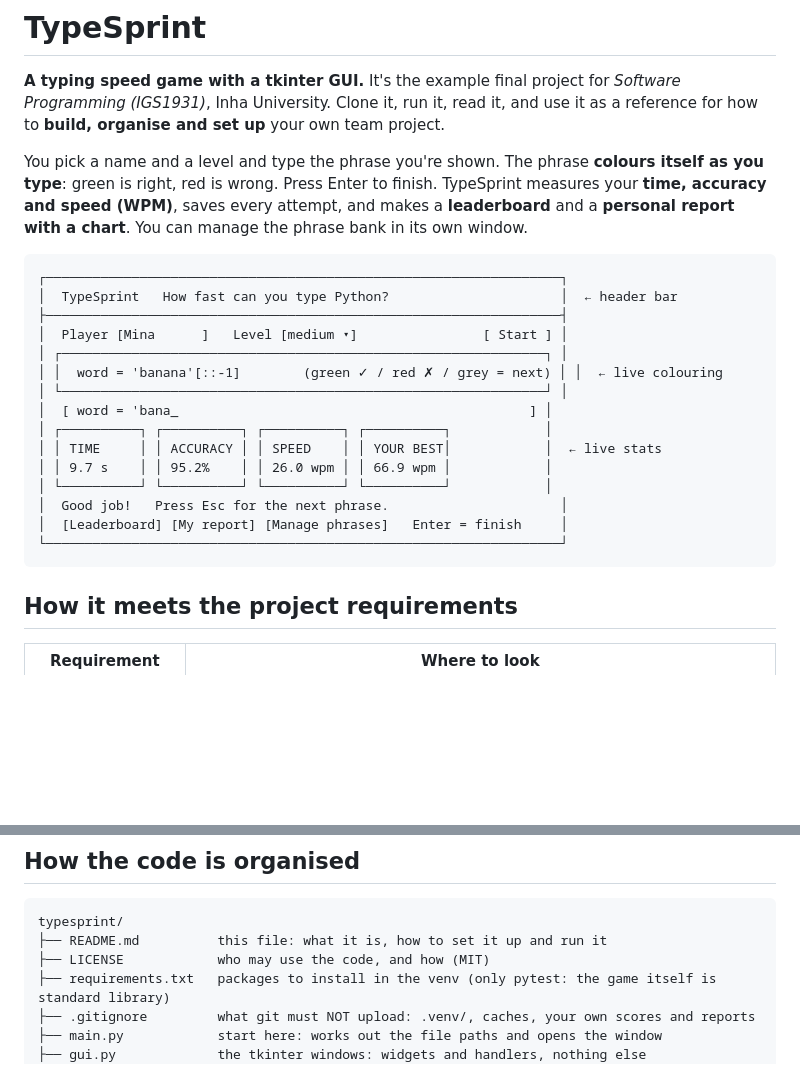
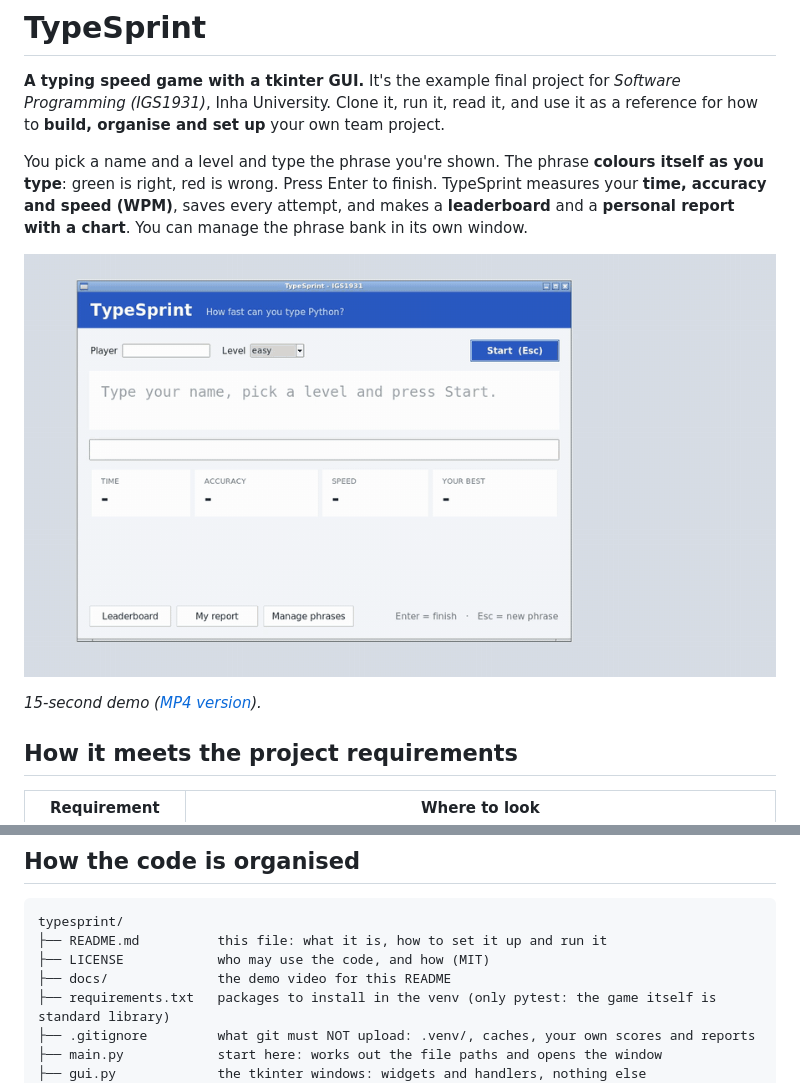
Before and after one commit to abdukarimovhm/typesprint, a Markdown page: README.md, 2 parts joined by grey strips. GitHub-like rendering; pictures changed too: docs/demo.gif (added); blank space fills up the shorter version.

Commit message:
Add 15-second demo video to README

````diff
--- a/README.md
+++ b/README.md
@@ -4,23 +4,9 @@
 
 You pick a name and a level and type the phrase you're shown. The phrase **colours itself as you type**: green is right, red is wrong. Press Enter to finish. TypeSprint measures your **time, accuracy and speed (WPM)**, saves every attempt, and makes a **leaderboard** and a **personal report with a chart**. You can manage the phrase bank in its own window.
 
-```
-┌──────────────────────────────────────────────────────────────────┐
-│  TypeSprint   How fast can you type Python?                      │  ← header bar
-├──────────────────────────────────────────────────────────────────┤
-│  Player [Mina      ]   Level [medium ▾]                [ Start ] │
-│ ┌──────────────────────────────────────────────────────────────┐ │
-│ │  word = 'banana'[::-1]        (green ✓ / red ✗ / grey = next) │ │  ← live colouring
-│ └──────────────────────────────────────────────────────────────┘ │
-│  [ word = 'bana_                                             ] │
-│ ┌──────────┐ ┌──────────┐ ┌──────────┐ ┌──────────┐            │
-│ │ TIME     │ │ ACCURACY │ │ SPEED    │ │ YOUR BEST│            │  ← live stats
-│ │ 9.7 s    │ │ 95.2%    │ │ 26.0 wpm │ │ 66.9 wpm │            │
-│ └──────────┘ └──────────┘ └──────────┘ └──────────┘            │
-│  Good job!   Press Esc for the next phrase.                      │
-│  [Leaderboard] [My report] [Manage phrases]   Enter = finish     │
-└──────────────────────────────────────────────────────────────────┘
-```
+![TypeSprint demo: typing a phrase with live colouring, then the leaderboard and the report chart](docs/demo.gif)
+
+*15-second demo ([MP4 version](docs/demo.mp4)).*
 
 ## How it meets the project requirements
 
@@ -95,6 +81,7 @@ Run it from the project folder. `python -m pytest` (instead of just `pytest`) ma
 typesprint/
 ├── README.md          this file: what it is, how to set it up and run it
 ├── LICENSE            who may use the code, and how (MIT)
+├── docs/              the demo video for this README
 ├── requirements.txt   packages to install in the venv (only pytest: the game itself is standard library)
 ├── .gitignore         what git must NOT upload: .venv/, caches, your own scores and reports
 ├── main.py            start here: works out the file paths and opens the window
````
Also changed, not shown: 1 other file.
